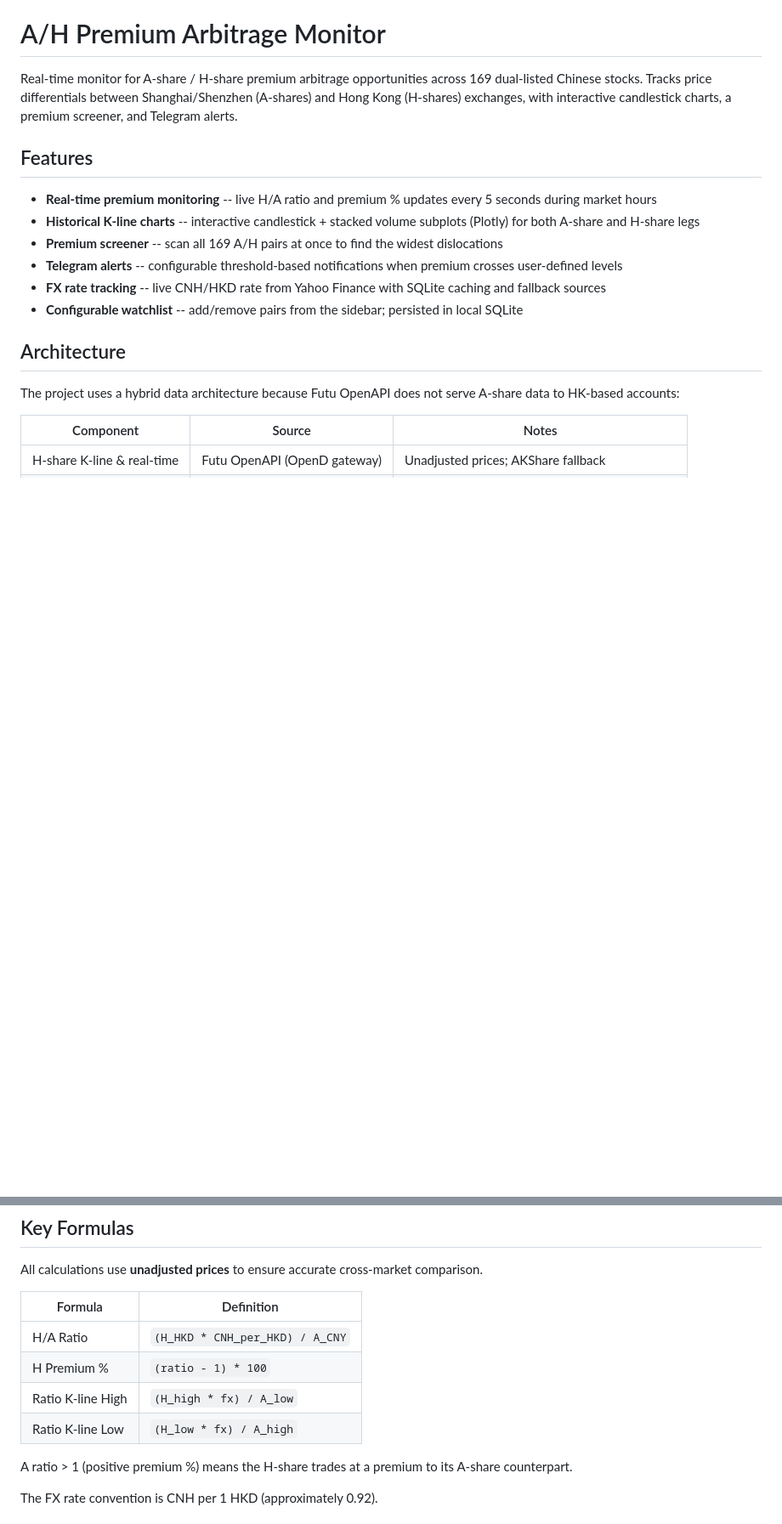
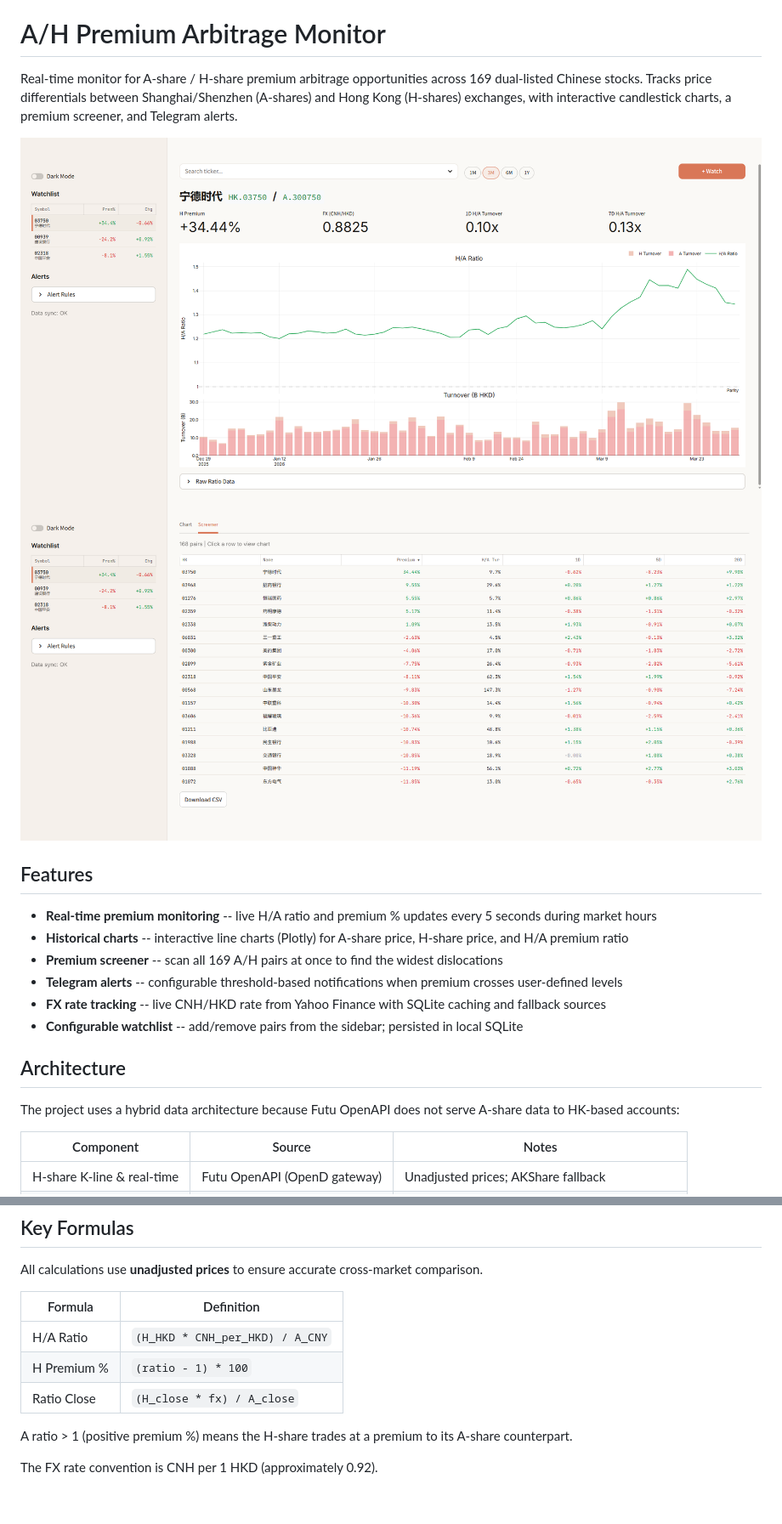
Before and after one commit to xcnecon/A-H-Premium-Arbitrage-Monitor, a Markdown page: README.md, 2 parts joined by grey strips. Shown at 85% size. Drawn GitHub-style; pictures changed too: docs/screenshot-chart.png (added), docs/screenshot-screener.png (added); blank space fills up the shorter version.

```diff
--- a/README.md
+++ b/README.md
@@ -2,10 +2,13 @@
 
 Real-time monitor for A-share / H-share premium arbitrage opportunities across 169 dual-listed Chinese stocks. Tracks price differentials between Shanghai/Shenzhen (A-shares) and Hong Kong (H-shares) exchanges, with interactive candlestick charts, a premium screener, and Telegram alerts.
 
+![Chart view](docs/screenshot-chart.png)
+![Screener view](docs/screenshot-screener.png)
+
 ## Features
 
 - **Real-time premium monitoring** -- live H/A ratio and premium % updates every 5 seconds during market hours
-- **Historical K-line charts** -- interactive candlestick + stacked volume subplots (Plotly) for both A-share and H-share legs
+- **Historical charts** -- interactive line charts (Plotly) for A-share price, H-share price, and H/A premium ratio
 - **Premium screener** -- scan all 169 A/H pairs at once to find the widest dislocations
 - **Telegram alerts** -- configurable threshold-based notifications when premium crosses user-defined levels
 - **FX rate tracking** -- live CNH/HKD rate from Yahoo Finance with SQLite caching and fallback sources
@@ -89,8 +92,7 @@ All calculations use **unadjusted prices** to ensure accurate cross-market compa
 |---------|------------|
 | H/A Ratio | `(H_HKD * CNH_per_HKD) / A_CNY` |
 | H Premium % | `(ratio - 1) * 100` |
-| Ratio K-line High | `(H_high * fx) / A_low` |
-| Ratio K-line Low | `(H_low * fx) / A_high` |
+| Ratio Close | `(H_close * fx) / A_close` |
 
 A ratio > 1 (positive premium %) means the H-share trades at a premium to its A-share counterpart.
 
```
